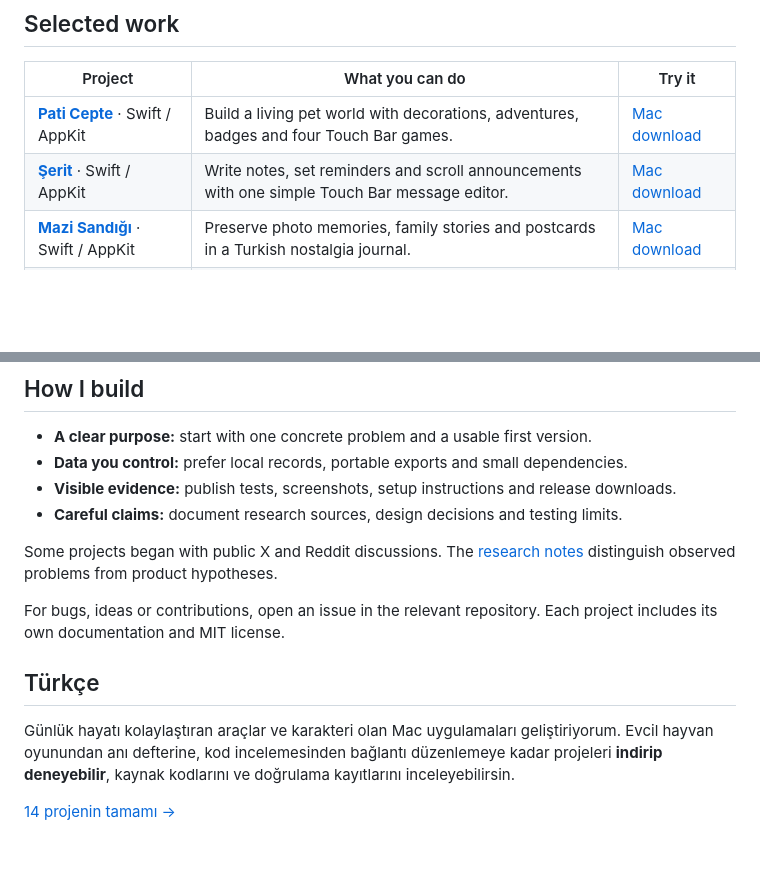
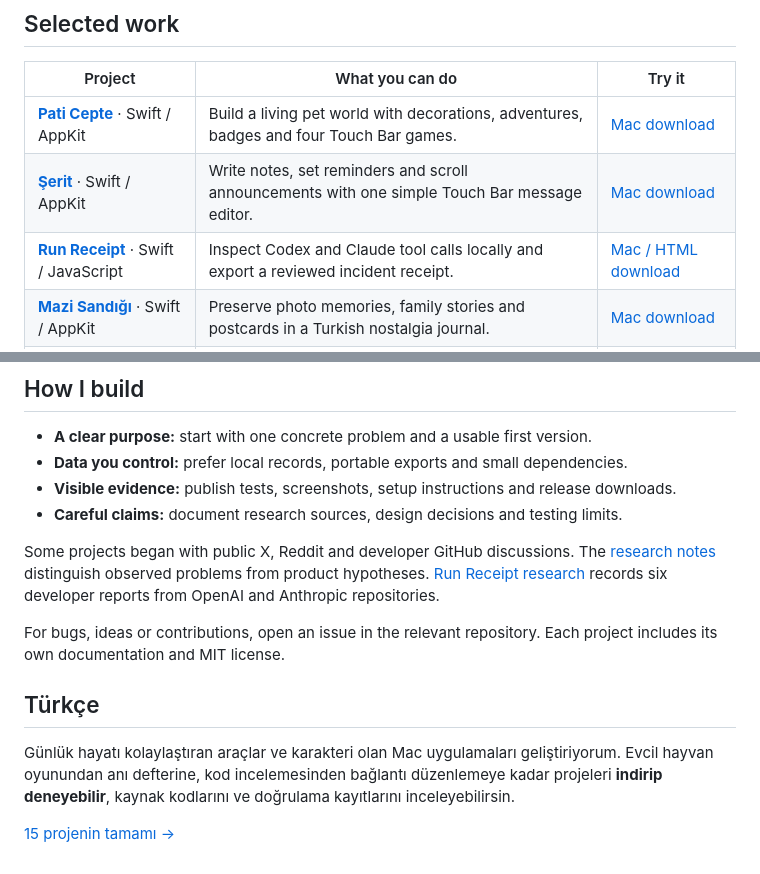
Before and after one commit to metealpkarvan/metealpkarvan, a Markdown page: README.md, 2 parts joined by grey strips. Rendered like a GitHub page; blank space fills up the shorter version.

Commit message:
Add Run Receipt and its verified native and portable release to the portfolio

```diff
--- a/README.md
+++ b/README.md
@@ -12,6 +12,7 @@ I build native macOS apps, focused browser tools and developer utilities with **
 | --- | --- | --- |
 | **[Pati Cepte](https://github.com/metealpkarvan/touch-bar-pet)** · Swift / AppKit | Build a living pet world with decorations, adventures, badges and four Touch Bar games. | [Mac download](https://github.com/metealpkarvan/touch-bar-pet/releases/latest) |
 | **[Şerit](https://github.com/metealpkarvan/touch-bar-post)** · Swift / AppKit | Write notes, set reminders and scroll announcements with one simple Touch Bar message editor. | [Mac download](https://github.com/metealpkarvan/touch-bar-post/releases/latest) |
+| **[Run Receipt](https://github.com/metealpkarvan/run-receipt)** · Swift / JavaScript | Inspect Codex and Claude tool calls locally and export a reviewed incident receipt. | [Mac / HTML download](https://github.com/metealpkarvan/run-receipt/releases/latest) |
 | **[Mazi Sandığı](https://github.com/metealpkarvan/mazi-sandigi)** · Swift / AppKit | Preserve photo memories, family stories and postcards in a Turkish nostalgia journal. | [Mac download](https://github.com/metealpkarvan/mazi-sandigi/releases/latest) |
 | **[Patch Atlas](https://github.com/metealpkarvan/patch-atlas)** · JavaScript | Navigate a pasted diff, review file checklists and export your review notes. | [Live app](https://metealpkarvan.github.io/patch-atlas/) |
 | **[Link Loom](https://github.com/metealpkarvan/link-loom)** · JavaScript | Organize links, clean tracking parameters and export portable bookmarks. | [Live app](https://metealpkarvan.github.io/link-loom/) |
@@ -26,7 +27,7 @@ The native Mac apps ship Universal **Intel + Apple Silicon** packages for macOS
 - **Visible evidence:** publish tests, screenshots, setup instructions and release downloads.
 - **Careful claims:** document research sources, design decisions and testing limits.
 
-Some projects began with public X and Reddit discussions. The [research notes](https://github.com/metealpkarvan/patch-atlas/blob/main/docs/COMMUNITY-RESEARCH-2026-10-05.md) distinguish observed problems from product hypotheses.
+Some projects began with public X, Reddit and developer GitHub discussions. The [research notes](https://github.com/metealpkarvan/patch-atlas/blob/main/docs/COMMUNITY-RESEARCH-2026-10-05.md) distinguish observed problems from product hypotheses. [Run Receipt research](https://github.com/metealpkarvan/run-receipt/blob/main/docs/RESEARCH-2026-10-05.md) records six developer reports from OpenAI and Anthropic repositories.
 
 For bugs, ideas or contributions, open an issue in the relevant repository. Each project includes its own documentation and MIT license.
 
@@ -34,4 +35,4 @@ For bugs, ideas or contributions, open an issue in the relevant repository. Each
 
 Günlük hayatı kolaylaştıran araçlar ve karakteri olan Mac uygulamaları geliştiriyorum. Evcil hayvan oyunundan anı defterine, kod incelemesinden bağlantı düzenlemeye kadar projeleri **indirip deneyebilir**, kaynak kodlarını ve doğrulama kayıtlarını inceleyebilirsin.
 
-[14 projenin tamamı →](https://github.com/metealpkarvan/metealpkarvan/blob/main/PROJECTS.md)
+[15 projenin tamamı →](https://github.com/metealpkarvan/metealpkarvan/blob/main/PROJECTS.md)
```
Also changed, not shown: COMPATIBILITY.md (+8 -4 lines), PROJECTS.md (+2 -1 lines).
